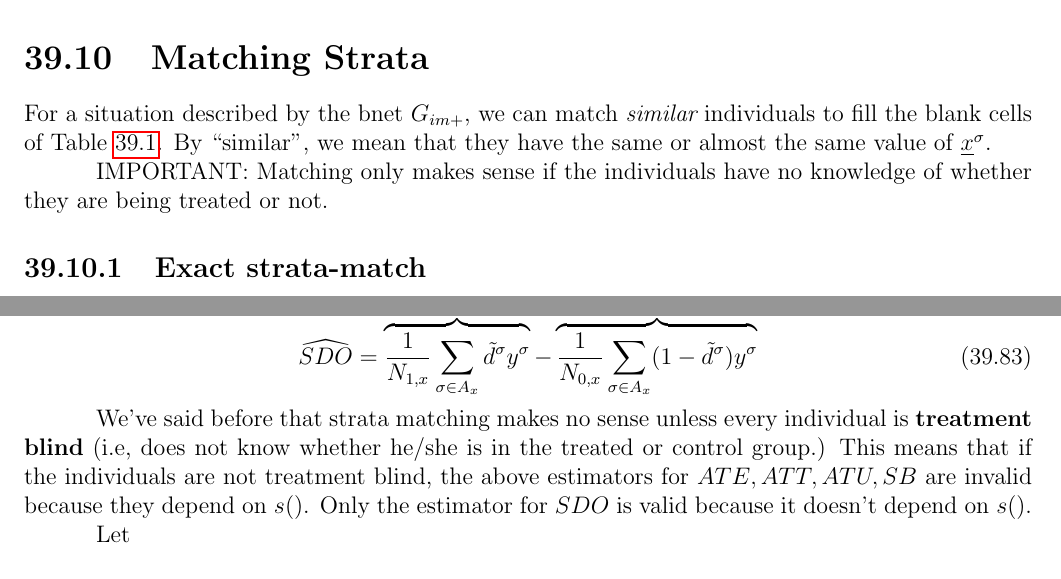
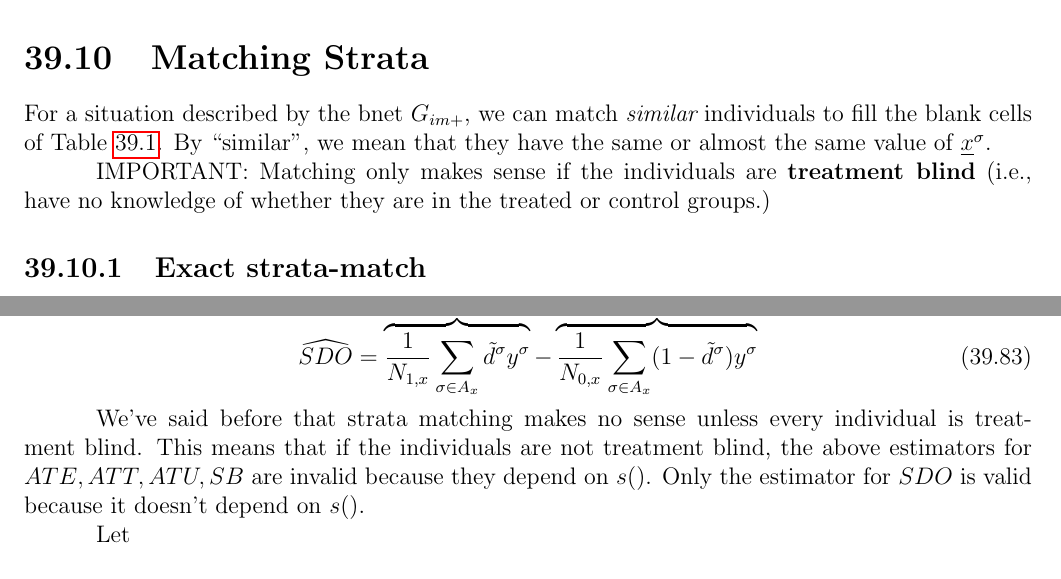
Before and after one commit to rrtucci/Bayesuvius, a LaTeX thesis (main.tex, which reads pot-out/pot-out.tex): two parts of pages 215 and 217 of 306, joined at a grey line, cut so that both start at the same text. Compiled offline with pdfLaTeX.

Commit message:
overhauled po chapter again! The road to perfection is long and winding. 2

```diff
--- a/pot-out/pot-out.tex
+++ b/pot-out/pot-out.tex
@@ -1344,9 +1344,11 @@ value of $\rvx^\s$.
 IMPORTANT: Matching
 only makes sense
 if the individuals
+are {\bf treatment blind} (i.e.,
 have no knowledge
 of whether they are
-being treated or not.
+in the treated or control
+groups.)
 
 
 \subsection{Exact strata-match}
@@ -1542,10 +1544,7 @@ via the following estimators.
 We've said before that strata
 matching makes no sense
 unless every individual
-is {\bf treatment blind} (i.e, does not know
-whether he/she
-is in the treated
-or control group.)
+is treatment blind.
 This means that
 if the individuals are not
 treatment blind,
```
Also changed, not shown: main.pdf.
